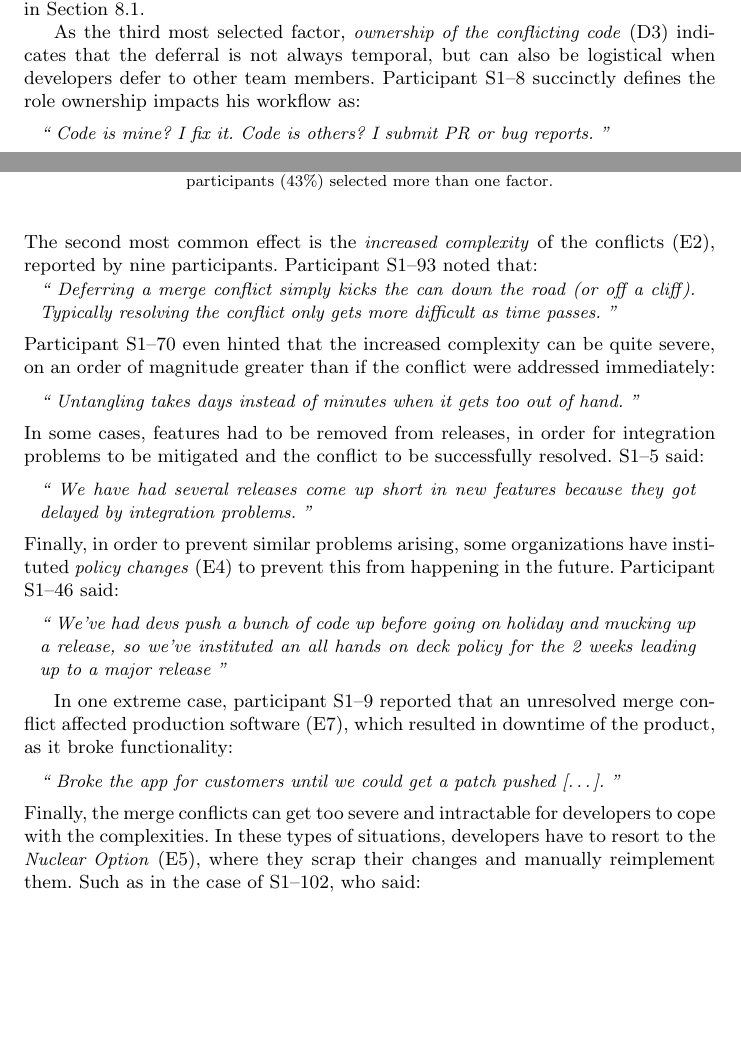
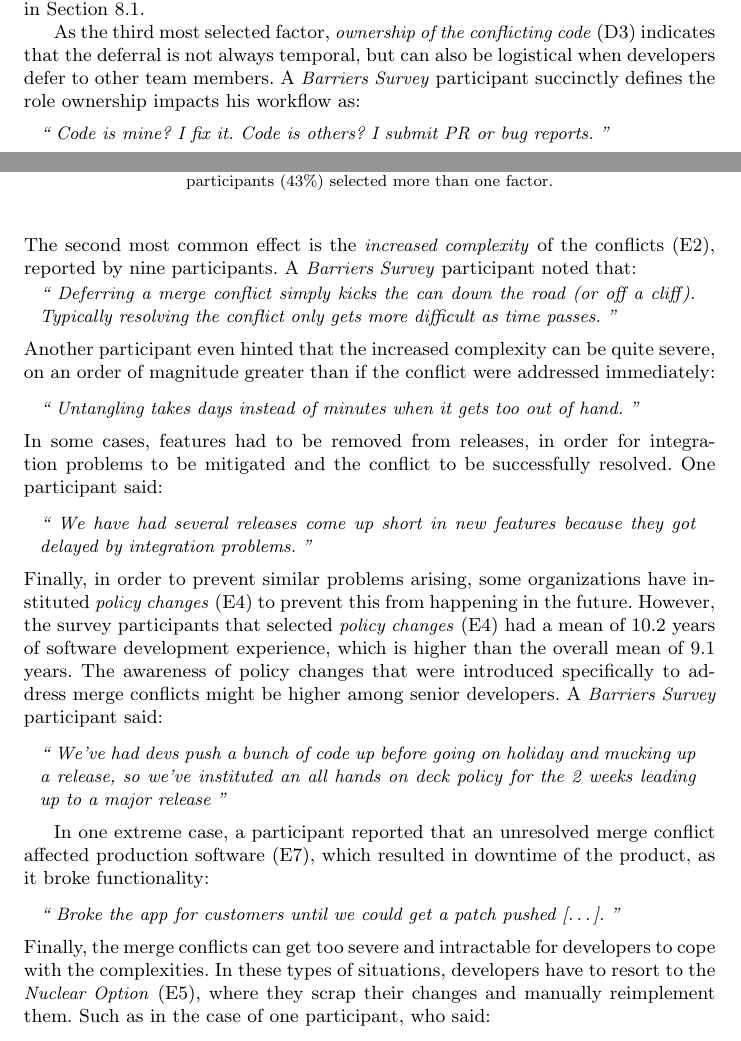
Before and after one commit to EPICLab/EMSE19-MergeConflicts, a LaTeX paper (main.tex, which reads RQ2.tex): two parts of pages 17 and 18 of 44, joined at a grey line, cut so that both start at the same text, the shorter picture padded with empty space. Compiled offline with pdfLaTeX.

Commit message:
Added discussions regarding survey participant development experience as a factor for some results in RQ2

```diff
--- a/RQ2.tex
+++ b/RQ2.tex
@@ -26,7 +26,7 @@ The location and complexity of conflicting code (D1, D2) were the most selected
 % TODO Add a conclusion statement about the meaning of these factors being top in both tables.
 
 As the third most selected factor, \textit{ownership of the conflicting code}~(D3) indicates that the deferral is not always temporal, but can also be logistical when developers defer to other team members.
-Participant S1--8 succinctly defines the role ownership impacts his workflow as:
+A \textit{Barriers Survey} participant succinctly defines the role ownership impacts his workflow as:
 \begin{quotation}
 	Code is mine? I fix it. Code is others? I submit PR or bug reports.
 \end{quotation}
@@ -67,31 +67,34 @@ Table~\ref{effects-deferral} shows the top effects of deferring a response to a
 The most common effect was that developers have had to stop the development (\emph{Stop the Presses,} 15 responses) in order to resolve the conflicts.
 This halt in development includes asking team members to also refrain from adding any additional code into the codebase.
 The second most common effect is the \textit{increased complexity} of the conflicts (E2), reported by nine participants.
-Participant S1--93 noted that:
+A \textit{Barriers Survey} participant noted that:
 \begin{quotation}
 	Deferring a merge conflict simply kicks the can down the road (or off a cliff). Typically resolving the conflict only gets more difficult as time passes.
 \end{quotation}
-Participant S1--70 even hinted that the increased complexity can be quite severe, on an order of magnitude greater than if the conflict were addressed immediately:
+Another participant even hinted that the increased complexity can be quite severe, on an order of magnitude greater than if the conflict were addressed immediately:
 \begin{quotation}
 	Untangling takes days instead of minutes when it gets too out of hand.
 \end{quotation}
-In some cases, features had to be removed from releases, in order for integration problems to be mitigated and the conflict to be successfully resolved. S1--5 said:
+In some cases, features had to be removed from releases, in order for integration problems to be mitigated and the conflict to be successfully resolved. One participant said:
 \begin{quotation}
 	We have had several releases come up short in new features because they got delayed by integration problems.
 \end{quotation}
-Finally, in order to prevent similar problems arising, some organizations have instituted \textit{policy changes} (E4) to prevent this from happening in the future. Participant S1--46 said:
+Finally, in order to prevent similar problems arising, some organizations have instituted \textit{policy changes} (E4) to prevent this from happening in the future.
+However, the survey participants that selected \textit{policy changes} (E4) had a mean of 10.2 years of software development experience, which is higher than the overall mean of 9.1 years.
+The awareness of policy changes that were introduced specifically to address merge conflicts might be higher among senior developers.
+A \textit{Barriers Survey} participant said:
 \begin{quotation}
 	We've had devs push a bunch of code up before going on holiday and mucking up a release, so we've instituted an all hands on deck policy for the 2 weeks leading up to a major release
 \end{quotation}
 
 \boldif{However, some effect can be severe, including impact to customers, or having to reimplement features.}
-In one extreme case, participant S1--9 reported that an unresolved merge conflict affected production software (E7), which resulted in downtime of the product, as it broke functionality:
+In one extreme case, a participant reported that an unresolved merge conflict affected production software (E7), which resulted in downtime of the product, as it broke functionality:
 \begin{quotation}
 	Broke the app for customers until we could get a patch pushed [\ldots].
 \end{quotation}
 Finally, the merge conflicts can get too severe and intractable for developers to cope with the complexities.
 In these types of situations, developers have to resort to the \emph{Nuclear Option} (E5), where they scrap their changes and manually reimplement them.
-Such as in the case of S1--102, who said:
+Such as in the case of one participant, who said:
 \begin{quotation}
 	Uh.... KABOOM! More changes came in and everything piled up. Nothing to do but wipe it all back to clean and start trying to piece things back together.
 \end{quotation}
```
